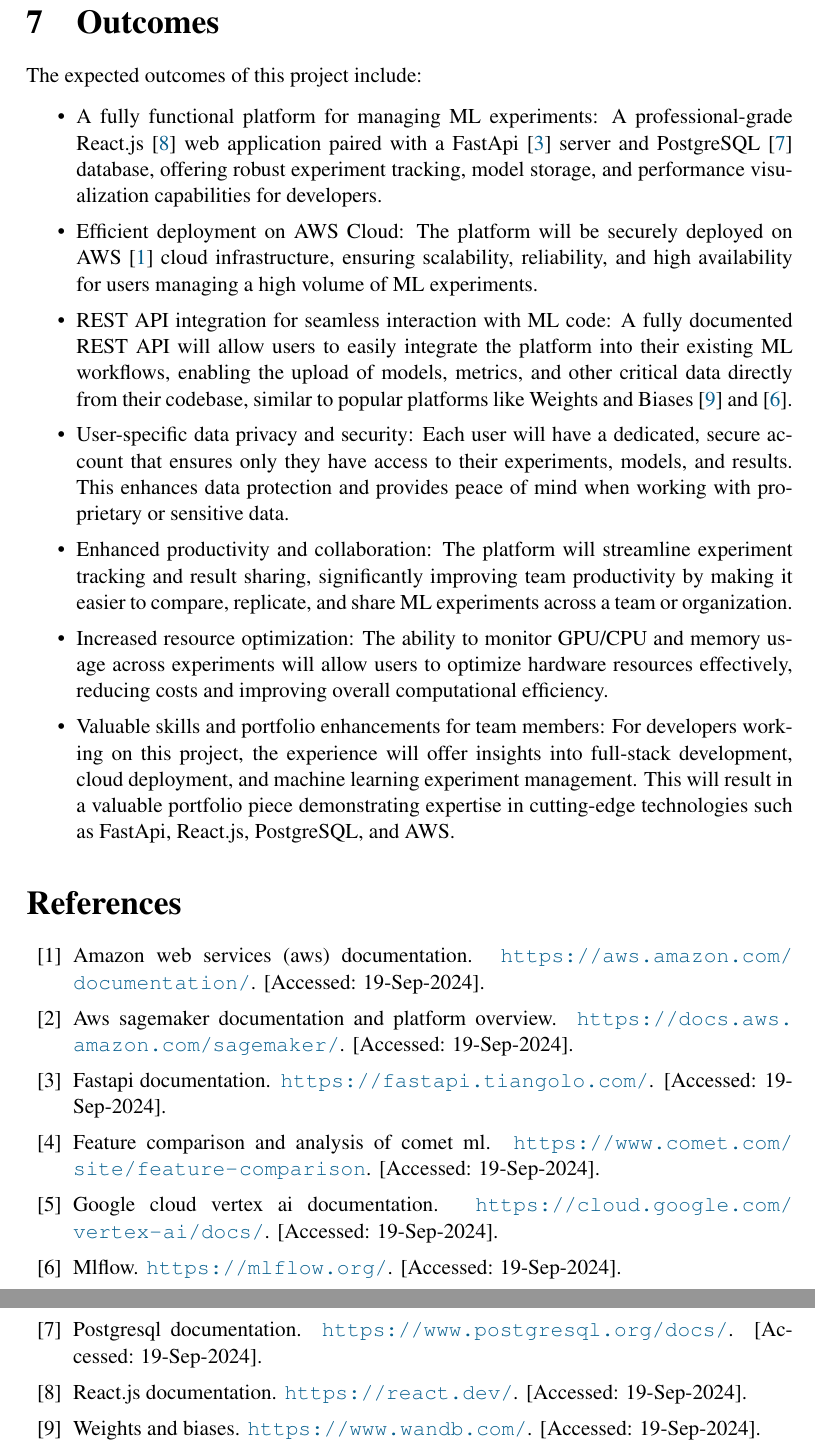
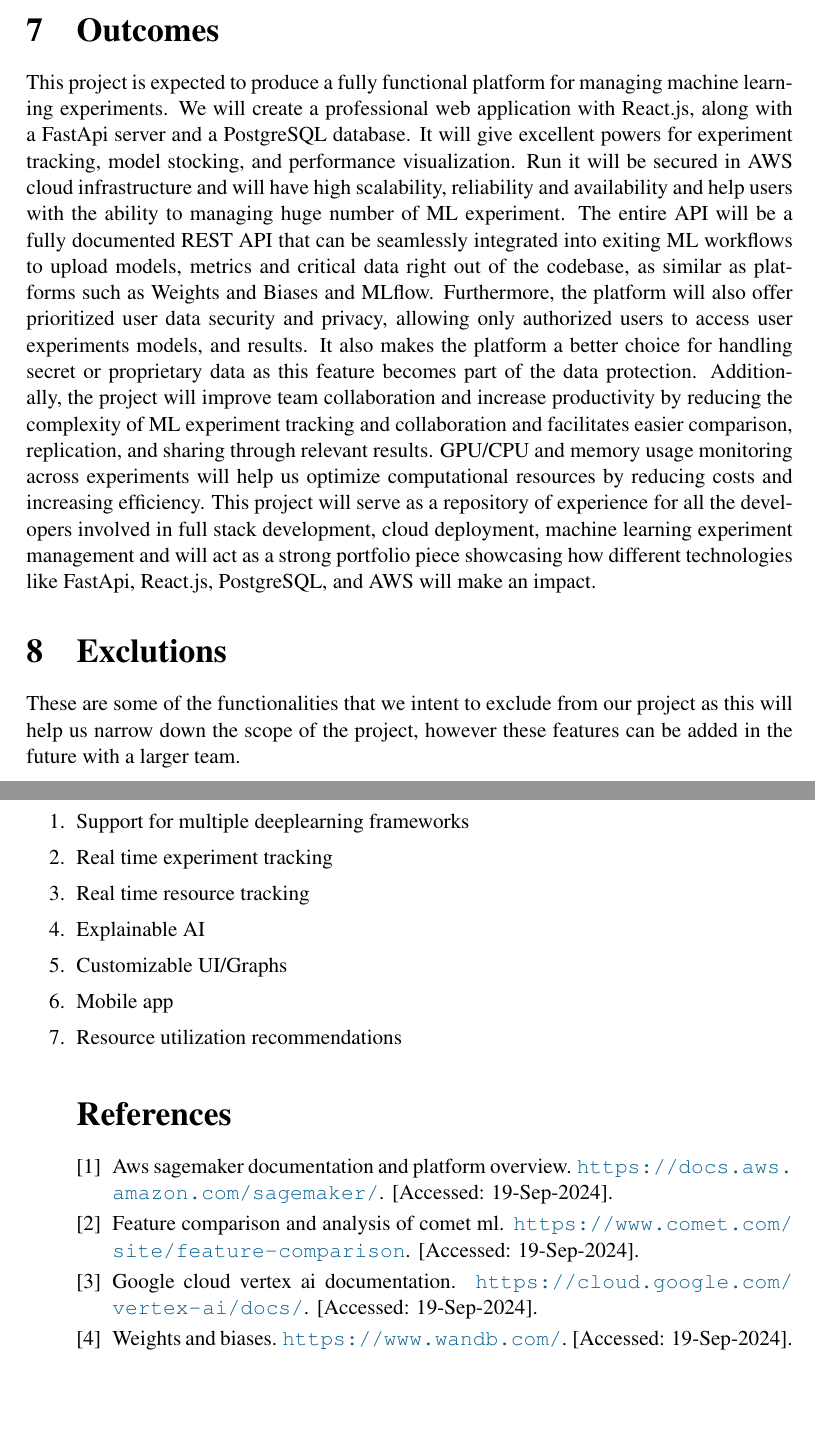
Before and after one commit to banin-sensha/Project_Proposal, a LaTeX document (src/main.tex): two parts of pages 15 and 16 of 16 before the commit and two parts of pages 14 and 15 of 15 after it, joined at a grey line, cut so that both start at the same text, the shorter picture padded with empty space. Compiled offline with pdfLaTeX.

Commit message:
added exclusion section

```diff
--- a/src/main.tex
+++ b/src/main.tex
@@ -490,28 +487,23 @@
 
 
 \section{Outcomes}
-The expected outcomes of this project include:
+This project is expected to produce a fully functional platform for managing machine learning experiments. We will create a professional web application with React.js, along with a FastApi server and a PostgreSQL database. It will give excellent powers for experiment tracking, model stocking, and performance visualization. Run it will be secured in AWS cloud infrastructure and will have high scalability, reliability and availability and help users with the ability to managing huge number of ML experiment. The entire API will be a fully documented REST API that can be seamlessly integrated into exiting ML workflows to upload models, metrics and critical data right out of the codebase, as similar as platforms such as Weights and Biases and MLflow. Furthermore, the platform will also offer prioritized user data security and privacy, allowing only authorized users to access user experiments models, and results. It also makes the platform a better choice for handling secret or proprietary data as this feature becomes part of the data protection. Additionally, the project will improve team collaboration and increase productivity by reducing the complexity of ML experiment tracking and collaboration and facilitates easier comparison, replication, and sharing through relevant results. GPU/CPU and memory usage monitoring across experiments will help us optimize computational resources by reducing costs and increasing efficiency. This project will serve as a repository of experience for all the developers involved in full stack development, cloud deployment, machine learning experiment management and will act as a strong portfolio piece showcasing how different technologies like FastApi, React.js, PostgreSQL, and AWS will make an impact.
 
-\begin{itemize}
-\item A fully functional platform for managing ML experiments: A professional-grade React.js \cite{reactjs} web application paired with a FastApi \cite{fastapi} server and PostgreSQL \cite{postgresql} database, offering robust experiment tracking, model storage, and performance visualization capabilities for developers.
 
-\item Efficient deployment on AWS Cloud: The platform will be securely deployed on AWS \cite{aws} cloud infrastructure, ensuring scalability, reliability, and high availability for users managing a high volume of ML experiments.
+\section{Exclutions}
+These are some of the functionalities that we intent to exclude from our project as this will help us narrow down the scope of the project, however these features can be added in the future with a larger team.
+\begin{enumerate}
+    \item Support for multiple deeplearning frameworks
+    \item Real time experiment tracking
+    \item Real time resource tracking
+    \item Explainable AI
+    \item Customizable UI/Graphs
+    \item Mobile app
+    \item Resource utilization recommendations
 
-\item REST API integration for seamless interaction with ML code: A fully documented REST API will allow users to easily integrate the platform into their existing ML workflows, enabling the upload of models, metrics, and other critical data directly from their codebase, similar to popular platforms like Weights and Biases \cite{wandb} and \cite{mlflow}.
-
-\item User-specific data privacy and security: Each user will have a dedicated, secure account that ensures only they have access to their experiments, models, and results. This enhances data protection and provides peace of mind when working with proprietary or sensitive data.
-
-\item Enhanced productivity and collaboration: The platform will streamline experiment tracking and result sharing, significantly improving team productivity by making it easier to compare, replicate, and share ML experiments across a team or organization.
-
-\item Increased resource optimization: The ability to monitor GPU/CPU and memory usage across experiments will allow users to optimize hardware resources effectively, reducing costs and improving overall computational efficiency.
-
-\item Valuable skills and portfolio enhancements for team members: For developers working on this project, the experience will offer insights into full-stack development, cloud deployment, and machine learning experiment management. This will result in a valuable portfolio piece demonstrating expertise in cutting-edge technologies such as FastApi, React.js, PostgreSQL, and AWS.
-
-\end{itemize}
 
 \bibliographystyle{plain}
 \bibliography{mybib}
-
 % \bibitem{tensorboard}
 % TensorBoard. Available at: \url{https://www.tensorflow.org/tensorboard}. [Accessed: 19-Sep-2024].
 
```
Also changed, not shown: src/main.tex (13 more changed lines).
